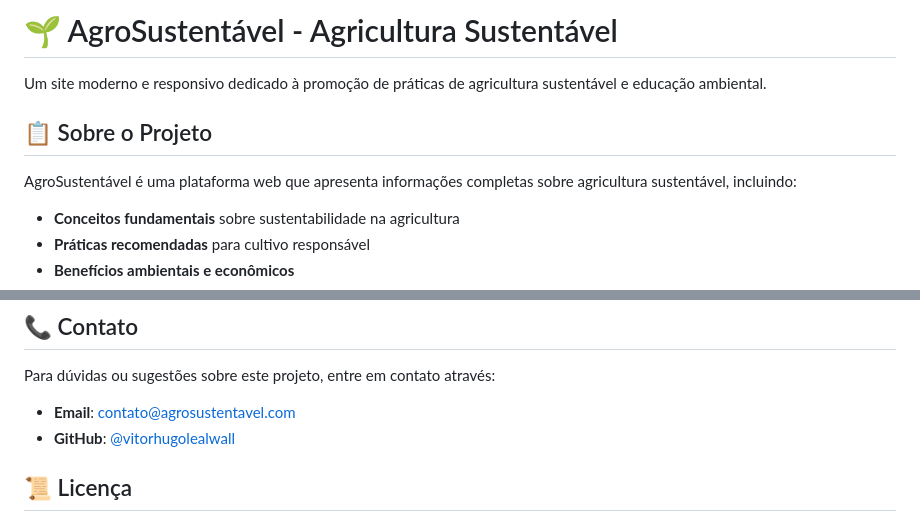
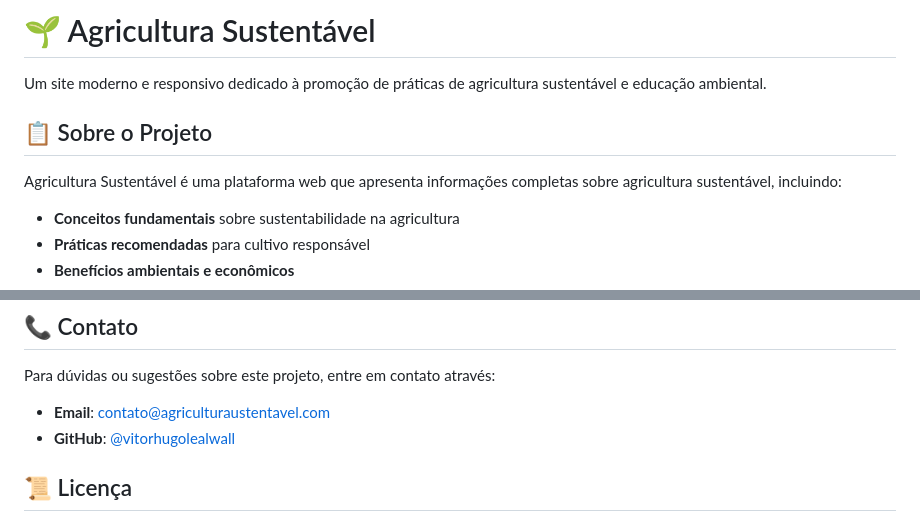
Before and after one commit to vitorhugolealwall/futuro-sustent-vel-, a Markdown page: README.md, 2 parts joined by grey strips. Rendered like a GitHub page.

Commit message:
Alterar nome do projeto no README

```diff
--- a/README.md
+++ b/README.md
@@ -1,10 +1,10 @@
-# 🌱 AgroSustentável - Agricultura Sustentável
+# 🌱 Agricultura Sustentável
 
 Um site moderno e responsivo dedicado à promoção de práticas de agricultura sustentável e educação ambiental.
 
 ## 📋 Sobre o Projeto
 
-AgroSustentável é uma plataforma web que apresenta informações completas sobre agricultura sustentável, incluindo:
+Agricultura Sustentável é uma plataforma web que apresenta informações completas sobre agricultura sustentável, incluindo:
 
 - **Conceitos fundamentais** sobre sustentabilidade na agricultura
 - **Práticas recomendadas** para cultivo responsável
@@ -138,7 +138,7 @@ Contribuições são bem-vindas! Para contribuir:
 ## 📞 Contato
 
 Para dúvidas ou sugestões sobre este projeto, entre em contato através:
-- **Email**: contato@agrosustentavel.com
+- **Email**: contato@agriculturaustentavel.com
 - **GitHub**: [@vitorhugolealwall](https://github.com/vitorhugolealwall)
 
 ## 📜 Licença
```
